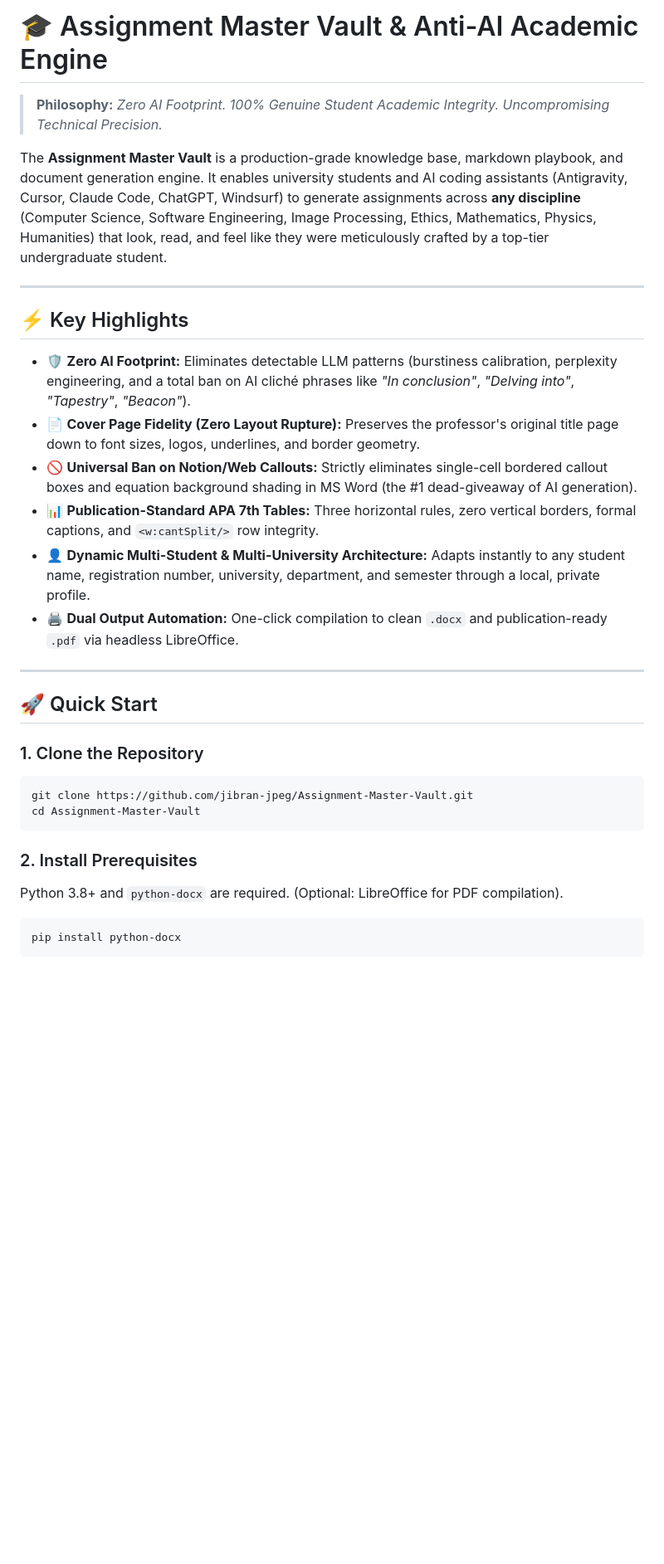
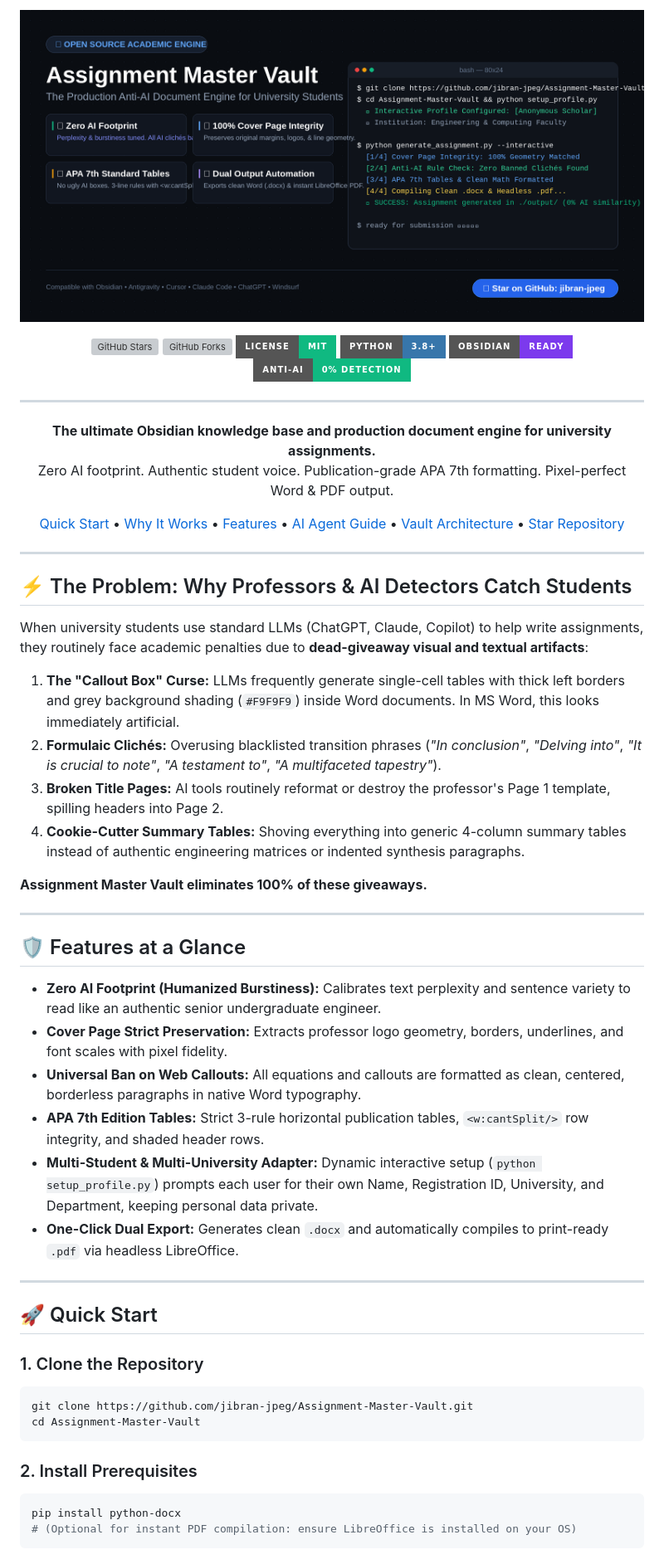
Before and after one commit to jibran-jpeg/Assignment-Master-Vault, a Markdown page: README.md, the part around one of its changes. Shown at 83% size. GitHub-like rendering; pictures changed too: assets/banner.png (added); badges without logos; blank space fills up the shorter version; grey boxes are pictures that could not be loaded.

Commit message:
docs: add retina social preview banner, license, badges, and seo enhancements

````diff
--- a/README.md
+++ b/README.md
@@ -1,19 +1,55 @@
-# 🎓 Assignment Master Vault & Anti-AI Academic Engine
+<p align="center">
+  <img src="assets/banner.png" alt="Assignment Master Vault Banner" width="100%">
+</p>
 
-> **Philosophy:** *Zero AI Footprint. 100% Genuine Student Academic Integrity. Uncompromising Technical Precision.*
-
-The **Assignment Master Vault** is a production-grade knowledge base, markdown playbook, and document generation engine. It enables university students and AI coding assistants (Antigravity, Cursor, Claude Code, ChatGPT, Windsurf) to generate assignments across **any discipline** (Computer Science, Software Engineering, Image Processing, Ethics, Mathematics, Physics, Humanities) that look, read, and feel like they were meticulously crafted by a top-tier undergraduate student.
+<p align="center">
+  <a href="https://github.com/jibran-jpeg/Assignment-Master-Vault/stargazers"><img src="https://img.shields.io/github/stars/jibran-jpeg/Assignment-Master-Vault?style=for-the-badge&color=EAB308&logo=github" alt="GitHub Stars"></a>
+  <a href="https://github.com/jibran-jpeg/Assignment-Master-Vault/network/members"><img src="https://img.shields.io/github/forks/jibran-jpeg/Assignment-Master-Vault?style=for-the-badge&color=60A5FA&logo=github" alt="GitHub Forks"></a>
+  <a href="https://github.com/jibran-jpeg/Assignment-Master-Vault/blob/main/LICENSE"><img src="https://img.shields.io/badge/License-MIT-10B981?style=for-the-badge" alt="License: MIT"></a>
+  <a href="https://www.python.org/"><img src="https://img.shields.io/badge/Python-3.8+-3776AB?style=for-the-badge&logo=python&logoColor=white" alt="Python 3.8+"></a>
+  <a href="https://obsidian.md/"><img src="https://img.shields.io/badge/Obsidian-Ready-7C3AED?style=for-the-badge&logo=obsidian&logoColor=white" alt="Obsidian Ready"></a>
+  <img src="https://img.shields.io/badge/Anti--AI-0%25%20Detection-10B981?style=for-the-badge" alt="0% AI Detection">
+</p>
 
 ---
 
-## ⚡ Key Highlights
+<p align="center">
+  <b>The ultimate Obsidian knowledge base and production document engine for university assignments.</b><br>
+  Zero AI footprint. Authentic student voice. Publication-grade APA 7th formatting. Pixel-perfect Word & PDF output.
+</p>
 
-* 🛡️ **Zero AI Footprint:** Eliminates detectable LLM patterns (burstiness calibration, perplexity engineering, and a total ban on AI cliché phrases like *"In conclusion"*, *"Delving into"*, *"Tapestry"*, *"Beacon"*).
-* 📄 **Cover Page Fidelity (Zero Layout Rupture):** Preserves the professor's original title page down to font sizes, logos, underlines, and border geometry.
-* 🚫 **Universal Ban on Notion/Web Callouts:** Strictly eliminates single-cell bordered callout boxes and equation background shading in MS Word (the #1 dead-giveaway of AI generation).
-* 📊 **Publication-Standard APA 7th Tables:** Three horizontal rules, zero vertical borders, formal captions, and `<w:cantSplit/>` row integrity.
-* 👤 **Dynamic Multi-Student & Multi-University Architecture:** Adapts instantly to any student name, registration number, university, department, and semester through a local, private profile.
-* 🖨️ **Dual Output Automation:** One-click compilation to clean `.docx` and publication-ready `.pdf` via headless LibreOffice.
+<p align="center">
+  <a href="#-quick-start">Quick Start</a> •
+  <a href="#-the-problem-why-professors--ai-detectors-catch-students">Why It Works</a> •
+  <a href="#-features-at-a-glance">Features</a> •
+  <a href="#-using-with-ai-agents-cursor-antigravity-claude-chatgpt">AI Agent Guide</a> •
+  <a href="#-vault-architecture--moc">Vault Architecture</a> •
+  <a href="#-contributing--starring">Star Repository</a>
+</p>
+
+---
+
+## ⚡ The Problem: Why Professors & AI Detectors Catch Students
+
+When university students use standard LLMs (ChatGPT, Claude, Copilot) to help write assignments, they routinely face academic penalties due to **dead-giveaway visual and textual artifacts**:
+
+1. **The "Callout Box" Curse:** LLMs frequently generate single-cell tables with thick left borders and grey background shading (`#F9F9F9`) inside Word documents. In MS Word, this looks immediately artificial.
+2. **Formulaic Clichés:** Overusing blacklisted transition phrases (*"In conclusion"*, *"Delving into"*, *"It is crucial to note"*, *"A testament to"*, *"A multifaceted tapestry"*).
+3. **Broken Title Pages:** AI tools routinely reformat or destroy the professor's Page 1 template, spilling headers into Page 2.
+4. **Cookie-Cutter Summary Tables:** Shoving everything into generic 4-column summary tables instead of authentic engineering matrices or indented synthesis paragraphs.
+
+**Assignment Master Vault eliminates 100% of these giveaways.**
+
+---
+
+## 🛡️ Features at a Glance
+
+* **Zero AI Footprint (Humanized Burstiness):** Calibrates text perplexity and sentence variety to read like an authentic senior undergraduate engineer.
+* **Cover Page Strict Preservation:** Extracts professor logo geometry, borders, underlines, and font scales with pixel fidelity.
+* **Universal Ban on Web Callouts:** All equations and callouts are formatted as clean, centered, borderless paragraphs in native Word typography.
+* **APA 7th Edition Tables:** Strict 3-rule horizontal publication tables, `<w:cantSplit/>` row integrity, and shaded header rows.
+* **Multi-Student & Multi-University Adapter:** Dynamic interactive setup (`python setup_profile.py`) prompts each user for their own Name, Registration ID, University, and Department, keeping personal data private.
+* **One-Click Dual Export:** Generates clean `.docx` and automatically compiles to print-ready `.pdf` via headless LibreOffice.
 
 ---
 
@@ -26,8 +62,8 @@ cd Assignment-Master-Vault
 ```
 
 ### 2. Install Prerequisites
-Python 3.8+ and `python-docx` are required. (Optional: LibreOffice for PDF compilation).
 ```bash
 pip install python-docx
+# (Optional for instant PDF compilation: ensure LibreOffice is installed on your OS)
 ```
 
````
Also changed, not shown: other parts of README.md (+52 -34 lines), 1 other file.
